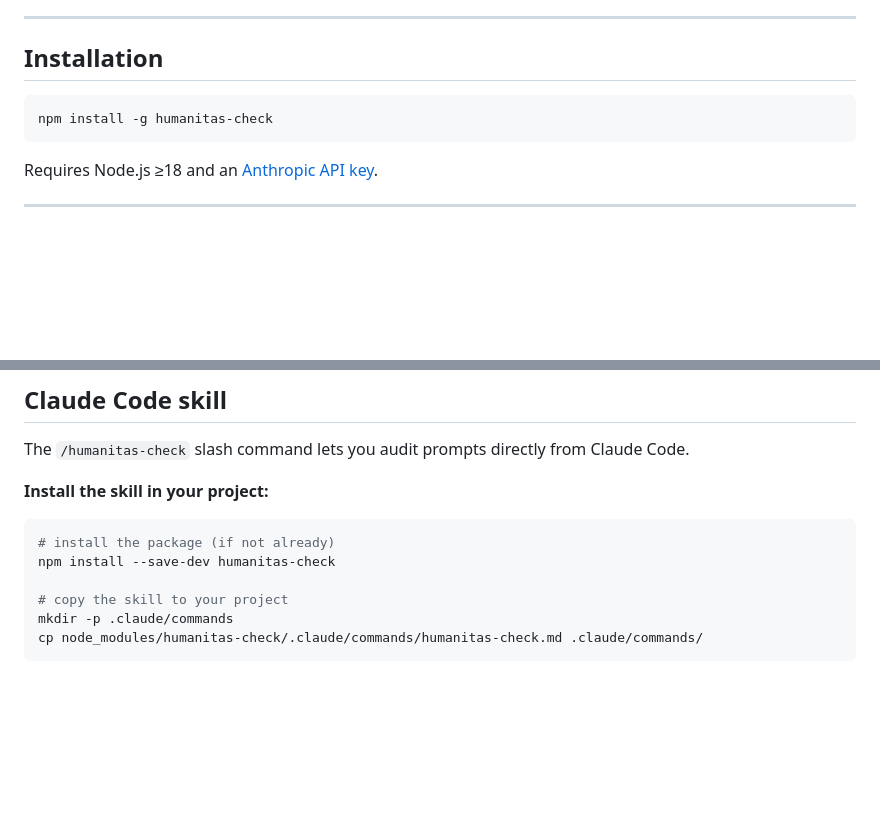
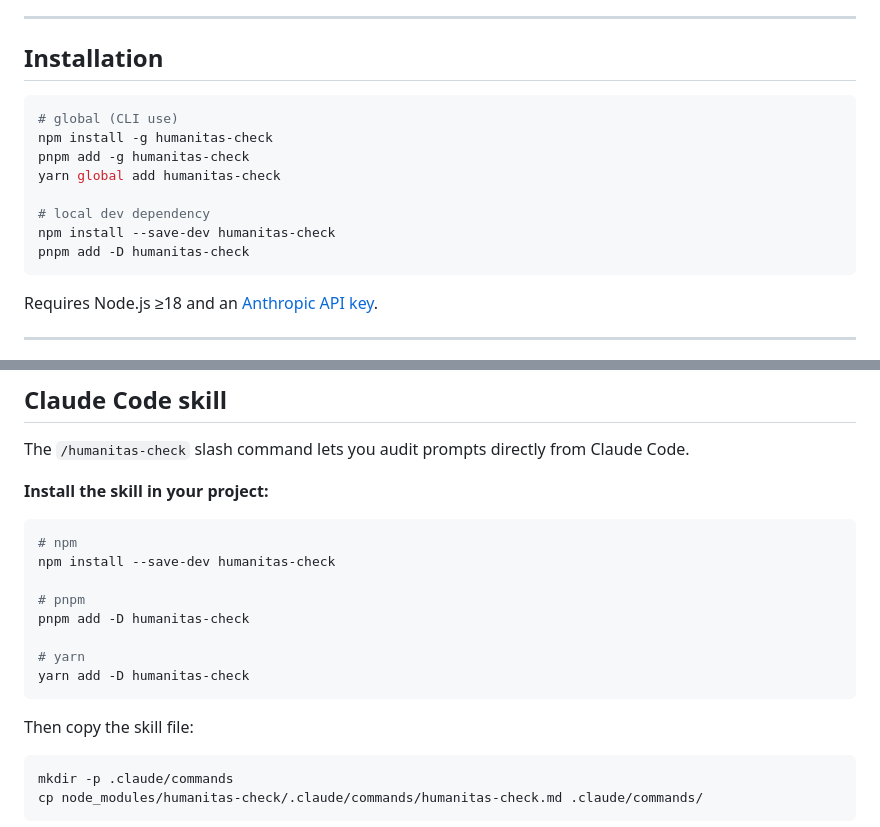
Before and after one commit to gustavofillchar/humanitas-check, a Markdown page: README.md, 2 parts joined by grey strips. Rendered like a GitHub page; blank space fills up the shorter version.

Commit message:
Enhance README.md with additional installation instructions for humanitas-check, including global and local development setups using npm, pnpm, and yarn. Update command copying instructions for better clarity.

````diff
--- a/README.md
+++ b/README.md
@@ -22,7 +22,14 @@ Useful for:
 ## Installation
 
 ```sh
+# global (CLI use)
 npm install -g humanitas-check
+pnpm add -g humanitas-check
+yarn global add humanitas-check
+
+# local dev dependency
+npm install --save-dev humanitas-check
+pnpm add -D humanitas-check
 ```
 
 Requires Node.js ≥18 and an [Anthropic API key](https://console.anthropic.com/).
@@ -211,11 +218,20 @@ Fail the pipeline when an agent's system prompt violates any principle:
 The `/humanitas-check` slash command lets you audit prompts directly from Claude Code.
 
 **Install the skill in your project:**
+
 ```sh
-# install the package (if not already)
+# npm
 npm install --save-dev humanitas-check
 
-# copy the skill to your project
+# pnpm
+pnpm add -D humanitas-check
+
+# yarn
+yarn add -D humanitas-check
+```
+
+Then copy the skill file:
+```sh
 mkdir -p .claude/commands
 cp node_modules/humanitas-check/.claude/commands/humanitas-check.md .claude/commands/
 ```
````
